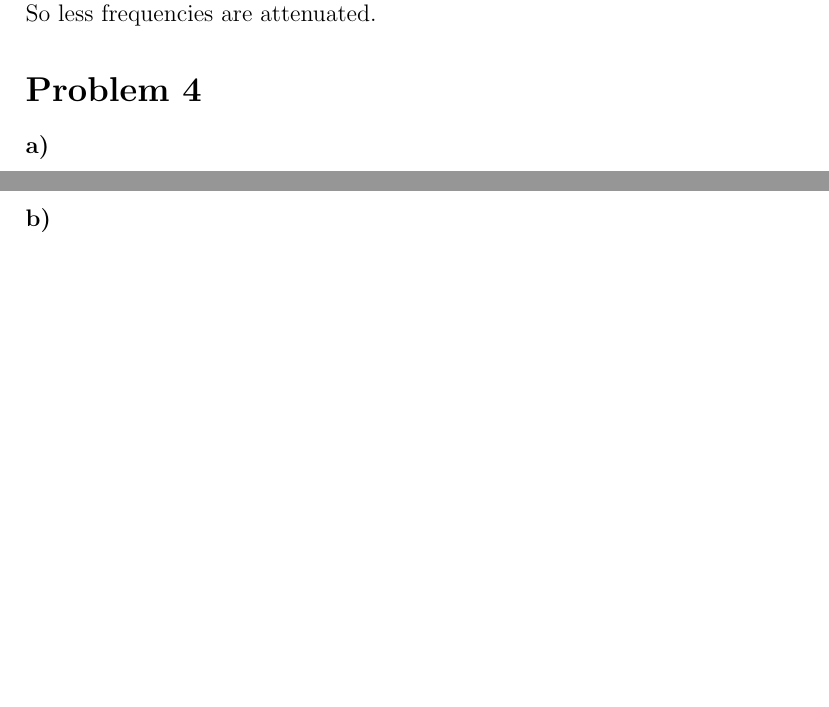
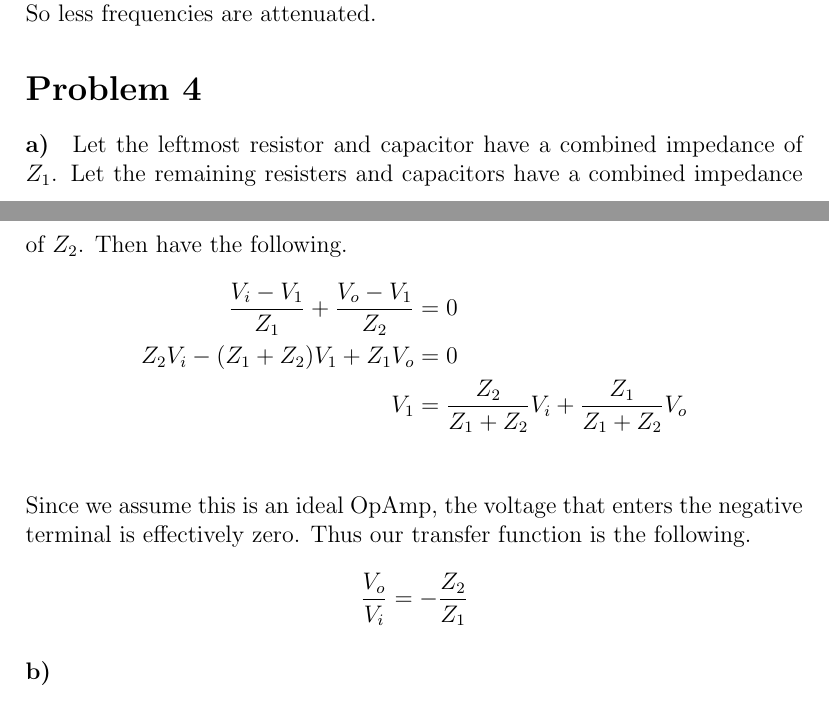
Before and after one commit to michaelwu756/EE141, a LaTeX problem sheet (hw5/hw5.tex): two parts of pages 11 and 12 of 13, joined at a grey line, cut so that both start at the same text, the shorter picture padded with empty space. Compiled offline with pdfLaTeX.

```diff
--- a/hw5/hw5.tex
+++ b/hw5/hw5.tex
@@ -353,6 +353,17 @@
 
 \paragraph{a)}
 
+Let the leftmost resistor and capacitor have a combined impedance of \(Z_1\). Let
+the remaining resisters and capacitors have a combined impedance of \(Z_2\). Then have the following.
+\begin{align*}
+    \frac{V_i-V_1}{Z_1}+\frac{V_o-V_1}{Z_2}&=0\\
+    Z_2V_i-(Z_1+Z_2)V_1+Z_1V_o&=0\\
+    V_1&=\frac{Z_2}{Z_1+Z_2}V_i + \frac{Z_1}{Z_1+Z_2}V_o\\
+\end{align*}
+Since we assume this is an ideal OpAmp, the voltage that enters the negative terminal is effectively zero.
+Thus our transfer function is the following.
+\[\frac{V_o}{V_i}=-\frac{Z_2}{Z_1}\]
+
 \paragraph{b)}
 
 \paragraph{c)}
```
Also changed, not shown: hw2/hw2.tex (+2 -2 lines), hw2/hw2.pdf.
